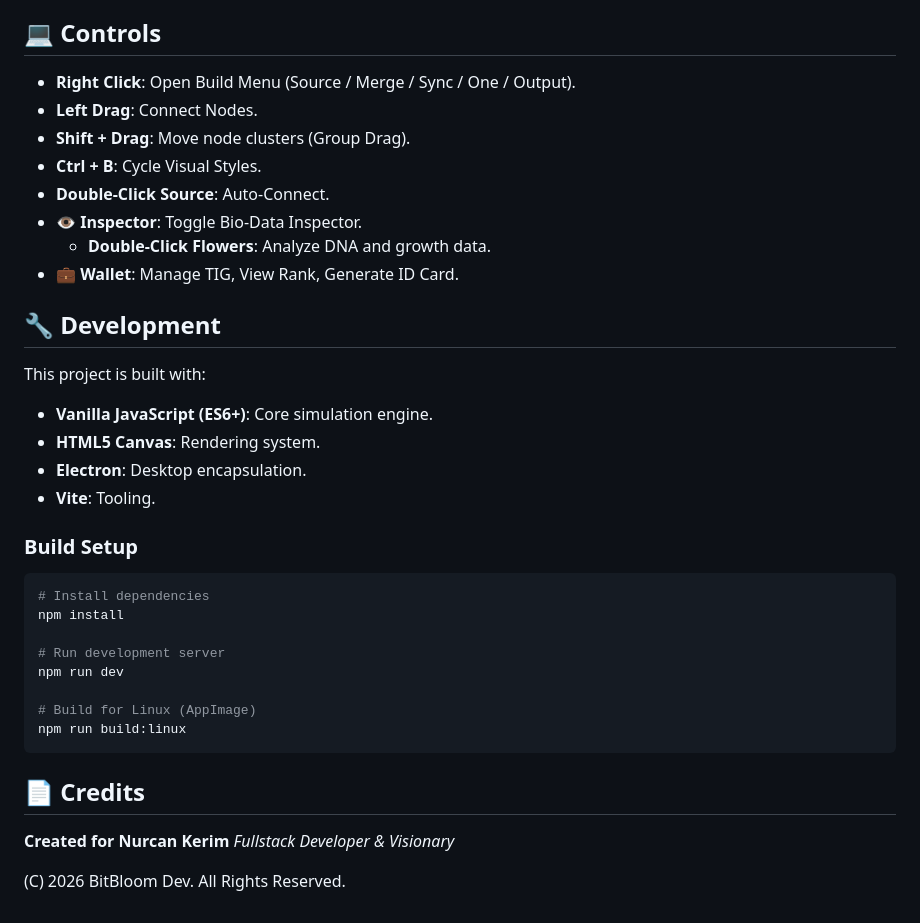
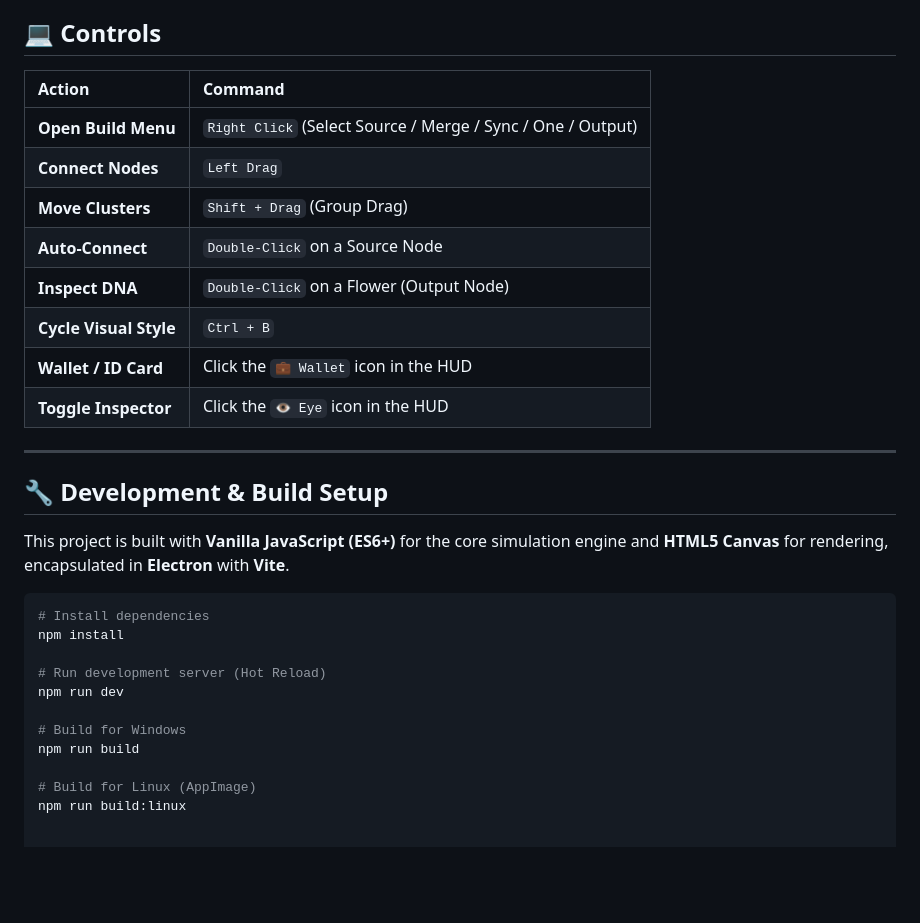
Before and after one commit to Nurkan1/THE-INFINITE-GARDEN, a Markdown page: README.md, the part around one of its changes. GitHub-like rendering; blank space fills up the shorter version.

````diff
--- a/README.md
+++ b/README.md
@@ -51,39 +62,32 @@
 
 ## 💻 Controls
 
-*   **Right Click**: Open Build Menu (Source / Merge / Sync / One / Output).
-*   **Left Drag**: Connect Nodes.
-*   **Shift + Drag**: Move node clusters (Group Drag).
-*   **Ctrl + B**: Cycle Visual Styles.
-*   **Double-Click Source**: Auto-Connect.
-*   **👁️ Inspector**: Toggle Bio-Data Inspector.
-    *   **Double-Click Flowers**: Analyze DNA and growth data.
-*   **💼 Wallet**: Manage TIG, View Rank, Generate ID Card.
+| Action | Command |
+| :--- | :--- |
+| **Open Build Menu** | `Right Click` (Select Source / Merge / Sync / One / Output) |
+| **Connect Nodes** | `Left Drag` |
+| **Move Clusters** | `Shift + Drag` (Group Drag) |
+| **Auto-Connect** | `Double-Click` on a Source Node |
+| **Inspect DNA** | `Double-Click` on a Flower (Output Node) |
+| **Cycle Visual Style** | `Ctrl + B` |
+| **Wallet / ID Card** | Click the `💼 Wallet` icon in the HUD |
+| **Toggle Inspector** | Click the `👁️ Eye` icon in the HUD |
 
-## 🔧 Development
+---
 
-This project is built with:
-*   **Vanilla JavaScript (ES6+)**: Core simulation engine.
-*   **HTML5 Canvas**: Rendering system.
-*   **Electron**: Desktop encapsulation.
-*   **Vite**: Tooling.
+## 🔧 Development & Build Setup
 
-### Build Setup
+This project is built with **Vanilla JavaScript (ES6+)** for the core simulation engine and **HTML5 Canvas** for rendering, encapsulated in **Electron** with **Vite**.
 
 ```bash
 # Install dependencies
 npm install
 
-# Run development server
+# Run development server (Hot Reload)
 npm run dev
+
+# Build for Windows
+npm run build
 
 # Build for Linux (AppImage)
 npm run build:linux
-```
-
-## 📄 Credits
-
-**Created for Nurcan Kerim**
-*Fullstack Developer & Visionary*
-
-(C) 2026 BitBloom Dev. All Rights Reserved.
````
Also changed, not shown: other parts of README.md (+50 -39 lines).
